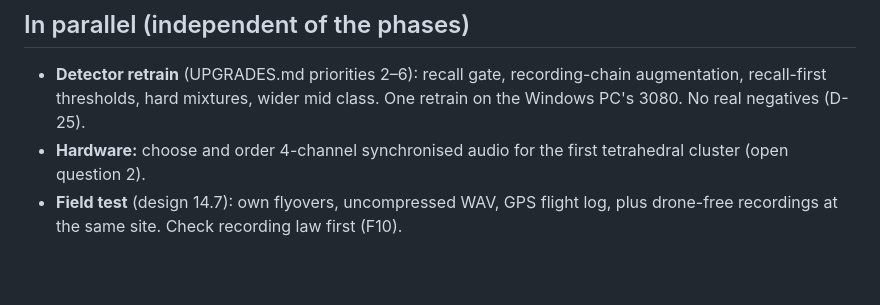
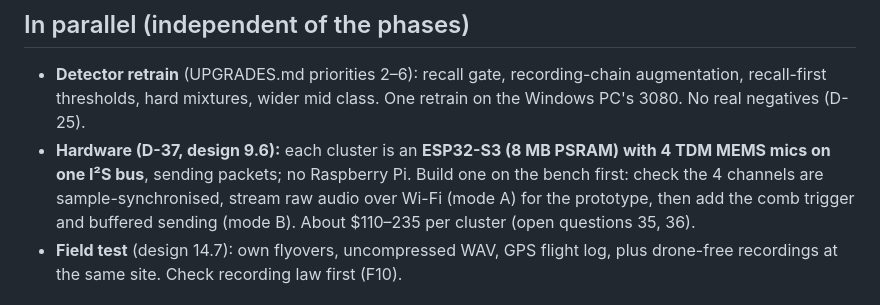
Before and after one commit to Quailworker/audiodrone, a Markdown page: NEXT_STEPS.md, the part around one of its changes. Drawn GitHub-style; blank space fills up the shorter version.

```diff
--- a/NEXT_STEPS.md
+++ b/NEXT_STEPS.md
@@ -47,7 +47,7 @@ Uses the Phase 1 tracks. Instructions to be written after Phase 1 reports.
 ## In parallel (independent of the phases)
 
 - **Detector retrain** (UPGRADES.md priorities 2–6): recall gate, recording-chain augmentation, recall-first thresholds, hard mixtures, wider mid class. One retrain on the Windows PC's 3080. No real negatives (D-25).
-- **Hardware:** choose and order 4-channel synchronised audio for the first tetrahedral cluster (open question 2).
+- **Hardware (D-37, design 9.6):** each cluster is an **ESP32-S3 (8 MB PSRAM) with 4 TDM MEMS mics on one I²S bus**, sending packets; no Raspberry Pi. Build one on the bench first: check the 4 channels are sample-synchronised, stream raw audio over Wi-Fi (mode A) for the prototype, then add the comb trigger and buffered sending (mode B). About $110–235 per cluster (open questions 35, 36).
 - **Field test** (design 14.7): own flyovers, uncompressed WAV, GPS flight log, plus drone-free recordings at the same site. Check recording law first (F10).
 
 ## Decisions needed from the owner
```
Also changed, not shown: other parts of NEXT_STEPS.md (+1 -1 lines), README.md (+1 -1 lines), tasks/phase1_localisation.md (+4 -1 lines).
